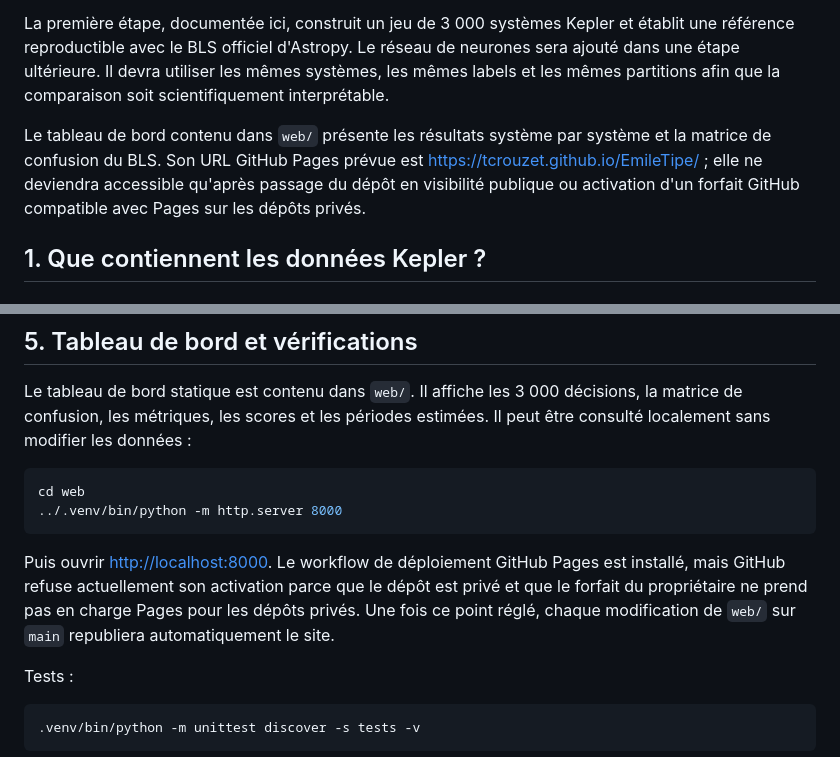
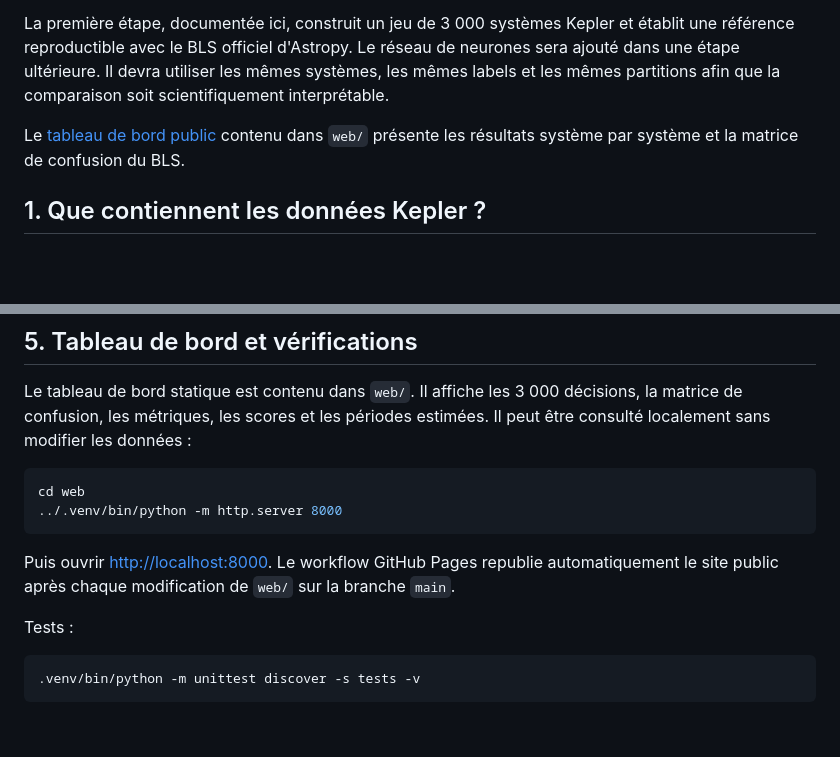
Before and after one commit to tcrouzet/EmileTipe, a Markdown page: README.md, 2 parts joined by grey strips. GitHub-like rendering; blank space fills up the shorter version.

Commit message:
Document public GitHub Pages dashboard

````diff
--- a/README.md
+++ b/README.md
@@ -4,7 +4,7 @@ Ce projet étudie une question simple : **un réseau de neurones peut-il mieux d
 
 La première étape, documentée ici, construit un jeu de 3 000 systèmes Kepler et établit une référence reproductible avec le BLS officiel d'Astropy. Le réseau de neurones sera ajouté dans une étape ultérieure. Il devra utiliser les mêmes systèmes, les mêmes labels et les mêmes partitions afin que la comparaison soit scientifiquement interprétable.
 
-Le tableau de bord contenu dans `web/` présente les résultats système par système et la matrice de confusion du BLS. Son URL GitHub Pages prévue est <https://tcrouzet.github.io/EmileTipe/> ; elle ne deviendra accessible qu'après passage du dépôt en visibilité publique ou activation d'un forfait GitHub compatible avec Pages sur les dépôts privés.
+Le [tableau de bord public](https://tcrouzet.github.io/EmileTipe/) contenu dans `web/` présente les résultats système par système et la matrice de confusion du BLS.
 
 ## 1. Que contiennent les données Kepler ?
 
@@ -322,7 +322,7 @@ cd web
 ../.venv/bin/python -m http.server 8000
 ```
 
-Puis ouvrir <http://localhost:8000>. Le workflow de déploiement GitHub Pages est installé, mais GitHub refuse actuellement son activation parce que le dépôt est privé et que le forfait du propriétaire ne prend pas en charge Pages pour les dépôts privés. Une fois ce point réglé, chaque modification de `web/` sur `main` republiera automatiquement le site.
+Puis ouvrir <http://localhost:8000>. Le workflow GitHub Pages republie automatiquement le site public après chaque modification de `web/` sur la branche `main`.
 
 Tests :
 
````
